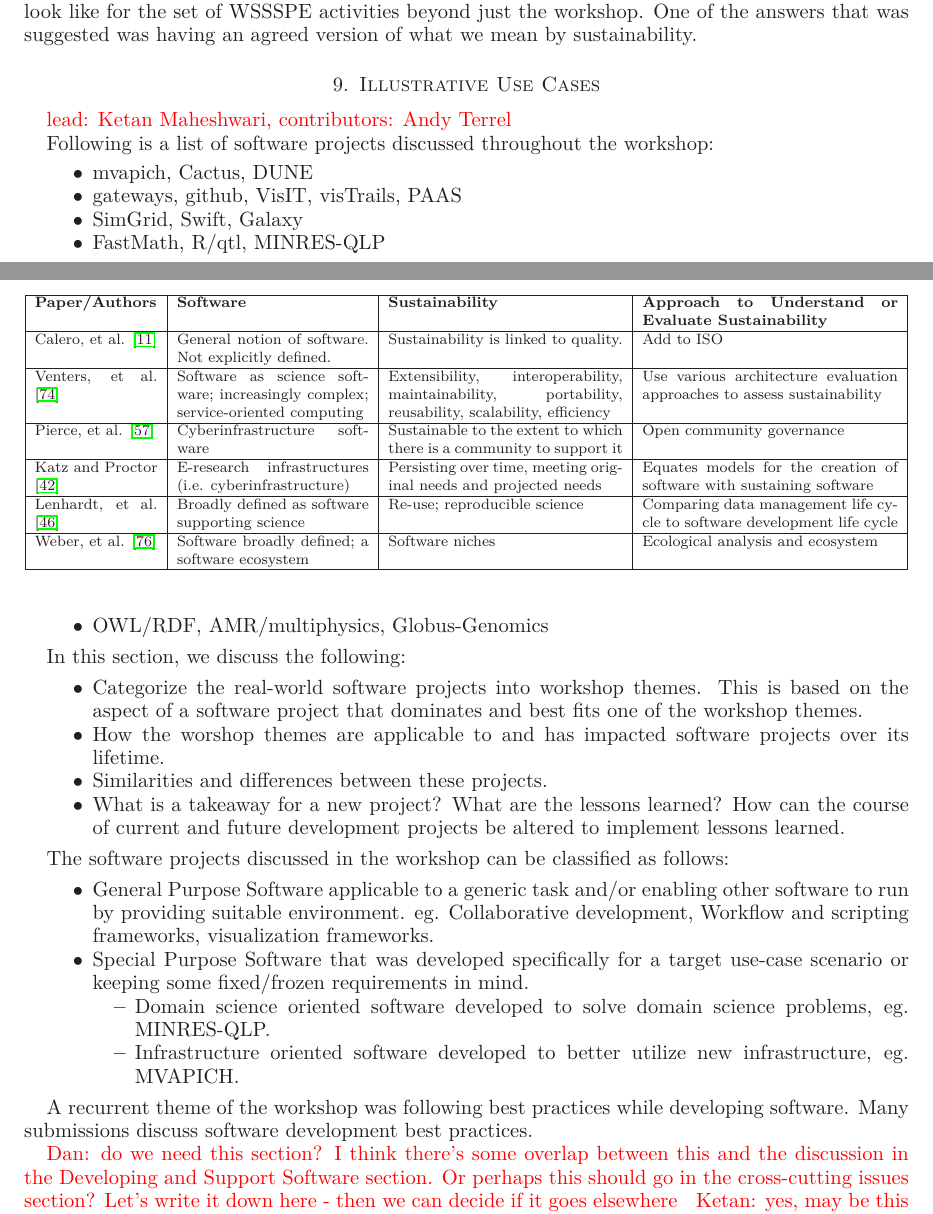
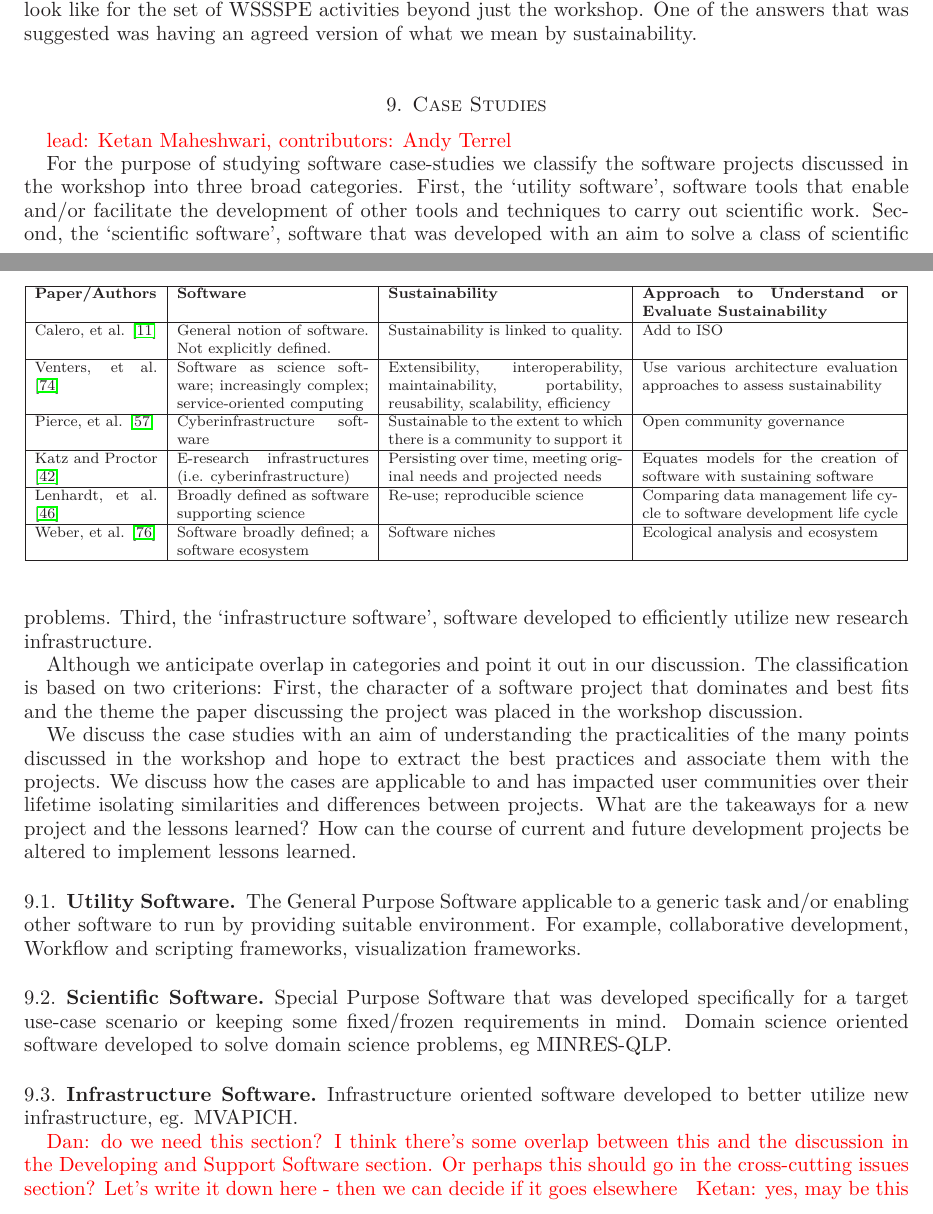
Before and after one commit to WSSSPE/meetings, a LaTeX paper (WSSSPE1_report/WSSSPE1_summary_report.tex): two parts of pages 14 and 15 of 19, joined at a grey line, cut so that both start at the same text. Compiled offline with LaTeX, dvips and Ghostscript.

Commit message:
text improvement

```diff
--- a/WSSSPE1_report/WSSSPE1_summary_report.tex
+++ b/WSSSPE1_report/WSSSPE1_summary_report.tex
@@ -1156,39 +1156,51 @@ One of the answers that was suggested was
 having an agreed version of what we mean by sustainability.
 
 
-\section{Illustrative Use Cases} \label{sec:use-cases}
-
+\section{Case Studies} \label{sec:use-cases}
 \note{lead: Ketan Maheshwari, contributors: Andy Terrel}
 
-Following is a list of software projects discussed throughout the workshop:
+For the purpose of studying software case-studies we classify the software
+projects discussed in the workshop into three broad categories. First, the
+`utility software', software tools that enable and/or facilitate the
+development of other tools and techniques to carry out scientific work. Second,
+the `scientific software', software that was developed with an aim to solve a
+class of scientific problems. Third, the `infrastructure software', software
+developed to efficiently utilize new research infrastructure.
 
-\begin{itemize}
-    \item mvapich, Cactus, DUNE
-    \item gateways, github, VisIT, visTrails, PAAS
-    \item SimGrid, Swift, Galaxy
-    \item FastMath, R/qtl, MINRES-QLP
-    \item OWL/RDF, AMR/multiphysics, Globus-Genomics
-\end{itemize}
+Although we anticipate overlap in categories and point it out in our
+discussion. The classification is based on two criterions: First, the character
+of a software project that dominates and best fits and the theme the paper
+discussing the project was placed in the workshop discussion.
 
-In this section, we discuss the following:
-\begin{itemize}
-    \item Categorize the real-world software projects into workshop themes. This is based on the aspect of a software project that dominates and best fits one of the workshop themes.
-    \item How the worshop themes are applicable to and has impacted software projects over its lifetime.
-    \item Similarities and differences between these projects.
-    \item What is a takeaway for a new project? What are the lessons learned? How can the course of current and future development projects be altered to implement lessons learned.
-\end{itemize}
+We discuss the case studies with an aim of understanding the practicalities of
+the many points discussed in the workshop and hope to extract the best
+practices and associate them with the projects. We discuss how the cases are
+applicable to and has impacted user communities over their lifetime isolating
+similarities and differences between projects. What are the takeaways for a new
+project and the lessons learned?  How can the course of current and
+future development projects be altered to implement lessons learned.
 
-The software projects discussed in the workshop can be classified as follows:
-\begin{itemize}
-\item General Purpose Software applicable to a generic task and/or enabling other software to run by providing suitable environment. eg. Collaborative development, Workflow and scripting frameworks, visualization frameworks.
-\item Special Purpose Software that was developed specifically for a target use-case scenario or keeping some fixed/frozen requirements in mind.
-\begin{itemize}
-  \item Domain science oriented software developed to solve domain science problems, eg. MINRES-QLP.
-  \item Infrastructure oriented software developed to better utilize new infrastructure, eg. MVAPICH.
-\end{itemize}
-\end{itemize}
-
-A recurrent theme of the workshop was following best practices while developing software. Many submissions discuss software development best practices.
+\subsection{Utility Software}
+The General Purpose Software applicable to a generic task and/or enabling other
+software to run by providing suitable environment. For example, collaborative
+development, Workflow and scripting frameworks, visualization frameworks.
+\subsection{Scientific Software}
+Special Purpose Software that was developed specifically for a target use-case
+scenario or keeping some fixed/frozen requirements in mind.
+Domain science
+oriented software developed to solve domain science problems, eg MINRES-QLP.
+\subsection{Infrastructure Software}
+Infrastructure oriented software developed to better utilize new
+infrastructure, eg. MVAPICH.
+%
+%\begin{itemize}
+%  \item mvapich, Cactus, DUNE
+%  \item gateways, github, VisIT, visTrails, PAAS
+%  \item SimGrid, Swift, Galaxy
+%  \item FastMath, R/qtl, MINRES-QLP
+%  \item OWL/RDF, AMR/multiphysics, Globus-Genomics
+%\end{itemize}
+%
 
 \note{Dan: do we need this section?  I think there's some overlap
   between this and the discussion in the Developing and Support
```
Also changed, not shown: WSSSPE1_report/WSSSPE1_summary_report.tex (5 more changed lines).
